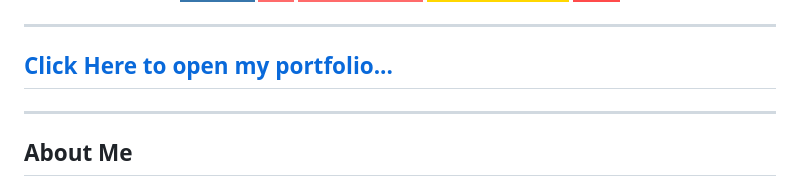
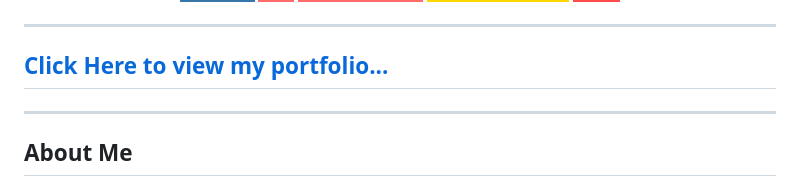
Before and after one commit to harisyar-ai/harisyar-ai, a Markdown page: README.md, the part around the change. GitHub-like rendering; badges without logos.

Commit message:
Update portfolio link text in README

```diff
--- a/README.md
+++ b/README.md
@@ -16,7 +16,7 @@
 
 ---
 
-## <a href="https://harisyar-ai.github.io/harisyar-ai/" target="_blank">Click Here to open my portfolio...</a>
+## <a href="https://harisyar-ai.github.io/harisyar-ai/" target="_blank">Click Here to view my portfolio...</a>
 
 ---
 
```
